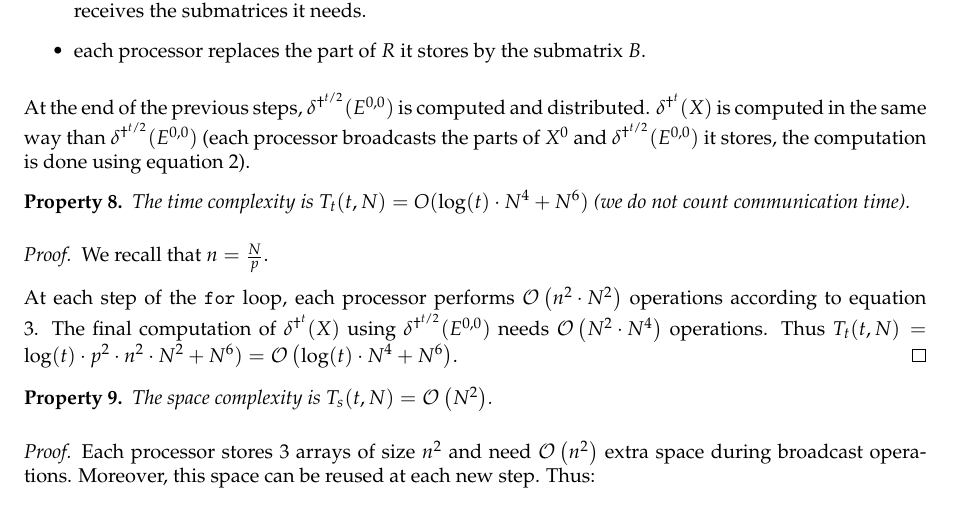
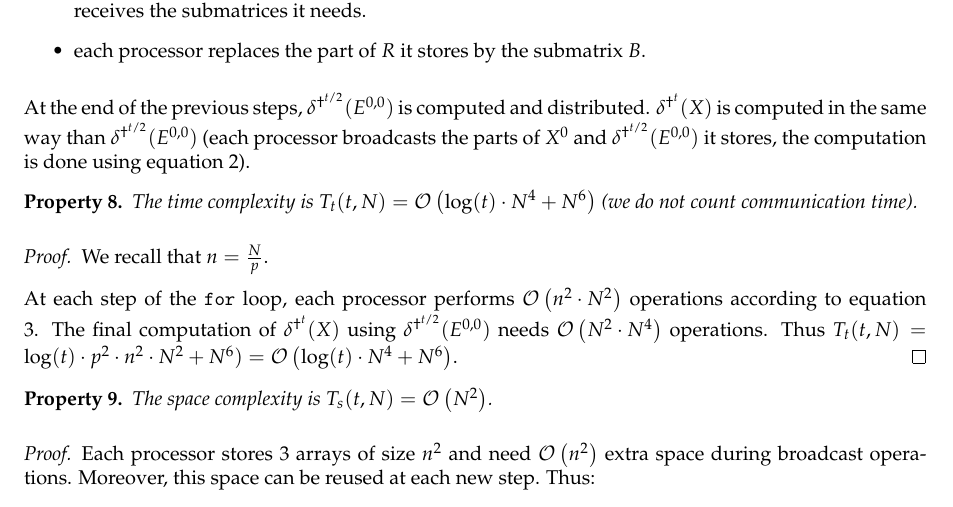
Before and after one commit to yhamoudi/heatEquation, a LaTeX document (Report/Report.tex): part of page 6 of 10, cut so that both start at the same text. Compiled offline with pdfLaTeX.

Commit message:
Forgot one...

```diff
--- a/Report/Report.tex
+++ b/Report/Report.tex
@@ -348,7 +348,7 @@ At the end of the previous steps, $\delta^{\dag^{t/2}}(E^{0,0})$ is computed and
 
 
 \begin{prop}
- The time complexity is $T_t(t,N) = O (\log(t) \cdot N^4 + N^6)$ (we do not count communication time).
+ The time complexity is $T_t(t,N) = \cplx{\log(t) \cdot N^4 + N^6}$ (we do not count communication time).
 \end{prop}
 
 \begin{proof}
```
Also changed, not shown: Report/Report.pdf.
